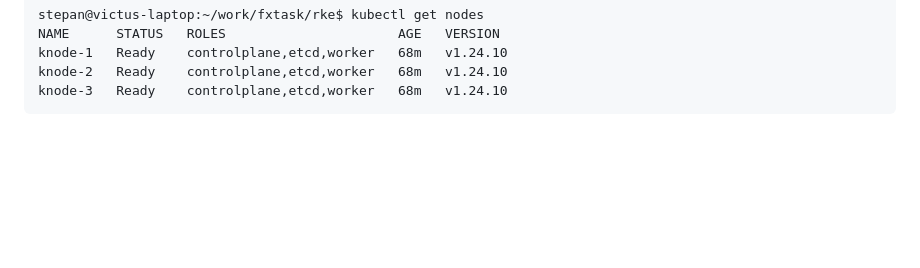
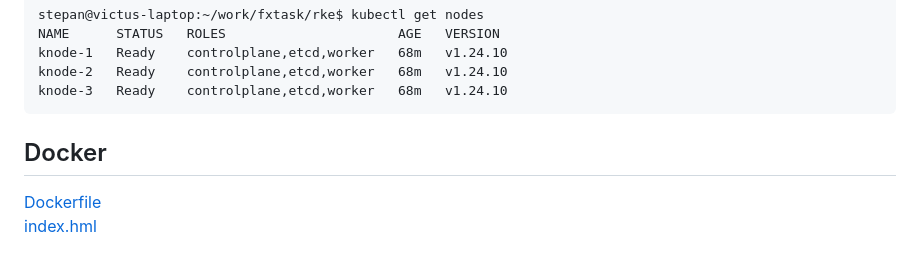
Before and after one commit to mnzsyu/fxtask, a Markdown page: README.MD, the part around the change. Rendered like a GitHub page; blank space fills up the shorter version.

Commit message:
Add Docker part to README

````diff
--- a/README.MD
+++ b/README.MD
@@ -188,3 +188,8 @@ knode-1   Ready    controlplane,etcd,worker   68m   v1.24.10
 knode-2   Ready    controlplane,etcd,worker   68m   v1.24.10
 knode-3   Ready    controlplane,etcd,worker   68m   v1.24.10
 ```
+
+## Docker
+
+[Dockerfile](./App/Dockerfile)
+[index.hml](./App/data/index.html)
````
